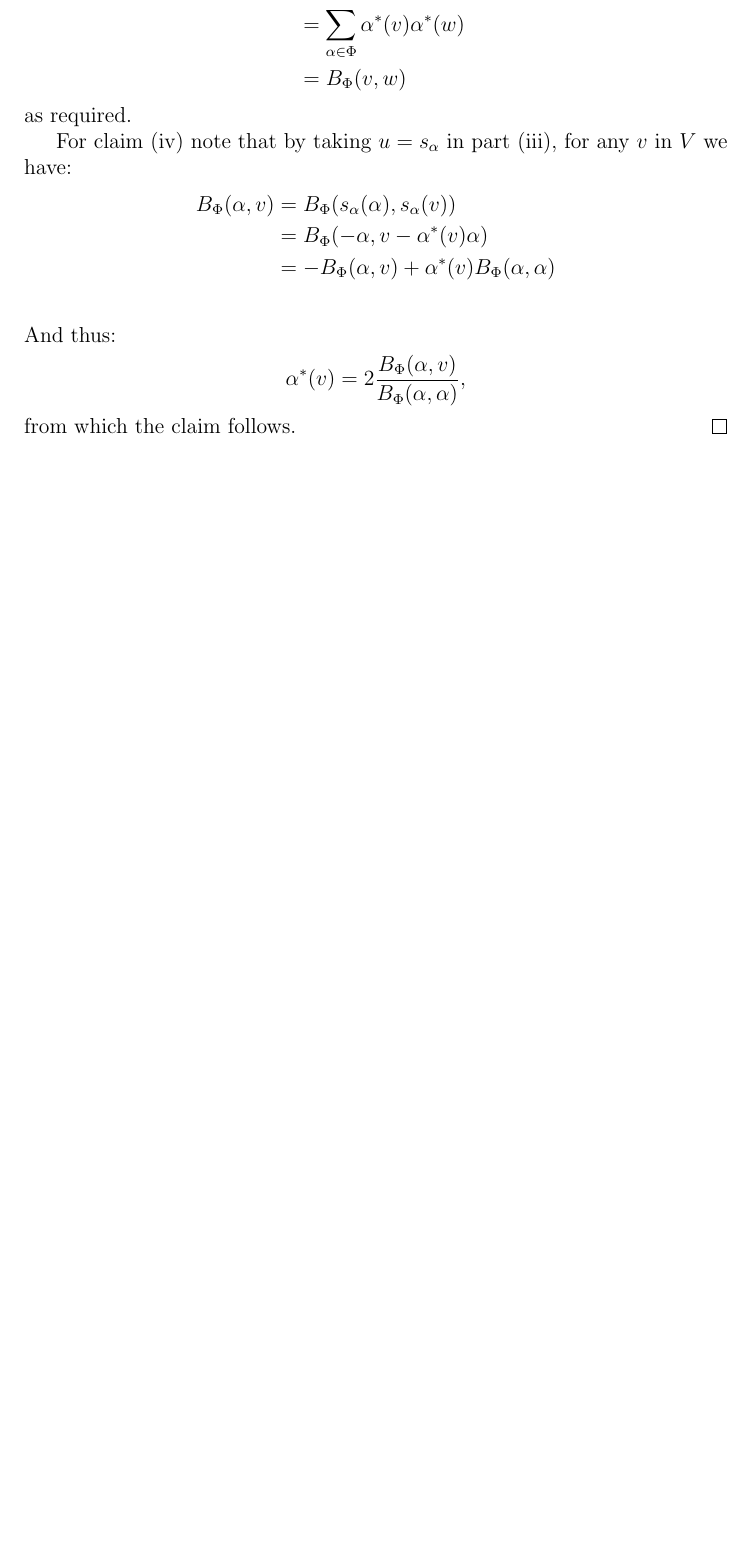
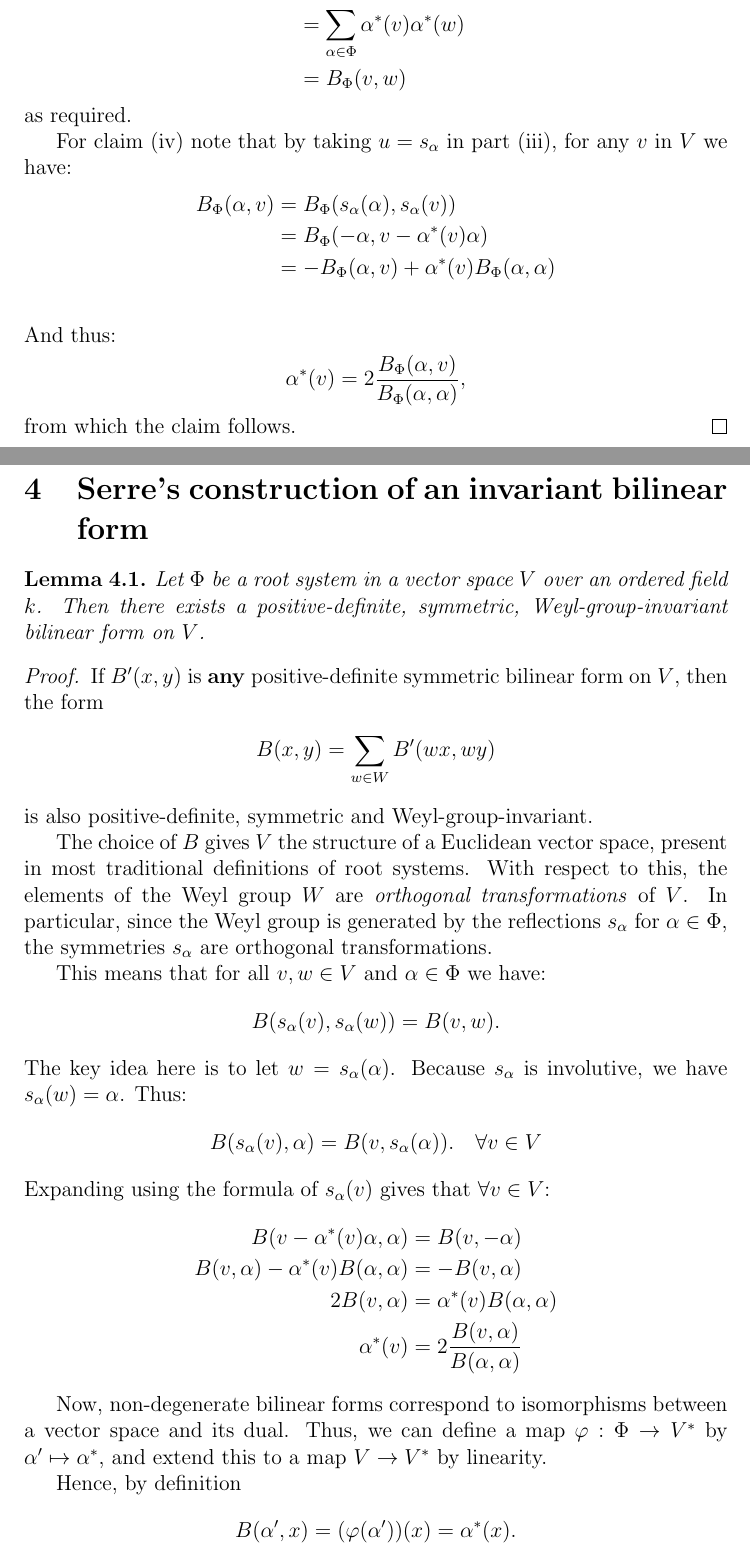
Before and after one commit to DeeproChoudhury/root-data, a LaTeX paper (docs/notes-2023-03-04.tex): part of page 6 of 7 before the commit and two parts of pages 6 and 7 of 8 after it, the two joined at a grey line, cut so that both start at the same text, the shorter picture padded with empty space. Compiled offline with pdfLaTeX.

Commit message:
Notes: Add overview of Serre's creation of invariant bilin form

```diff
--- a/docs/notes-2023-03-04.tex
+++ b/docs/notes-2023-03-04.tex
@@ -294,3 +294,49 @@ $\alpha^*$ and $\beta^*$. The following lemma gives the answer:
   from which the claim follows.
 \end{proof}
 
+
+\section{Serre's construction of an invariant bilinear form}
+
+\begin{lemma}
+  Let $\Phi$ be a root system in a vector space $V$ over an ordered field $k$. Then there exists a
+  positive-definite, symmetric, Weyl-group-invariant bilinear form on $V$.
+\end{lemma}
+\begin{proof}
+
+  If $B'(x, y)$ is \textbf{any} positive-definite symmetric bilinear form on $V$, then the form
+  \begin{align*}
+    B(x, y) = \sum_{w \in W}B'(wx, wy)
+  \end{align*}
+  is also positive-definite, symmetric and Weyl-group-invariant.
+
+  The choice of $B$ gives $V$ the structure of a Euclidean vector space,
+  present in most traditional definitions of root systems. With respect to this,
+  the elements of the Weyl group $W$ are \emph{orthogonal transformations} of $V$.
+  In particular, since the Weyl group is generated by the reflections $s_\alpha$
+  for $\alpha \in \Phi$, the symmetries $s_\alpha$ are orthogonal transformations.
+
+  This means that for all $v, w \in V$ and $\alpha \in \Phi$ we have:
+  \begin{align*}
+    B(s_\alpha(v), s_\alpha(w)) = B(v, w).
+  \end{align*}
+  The key idea here is to let $w = s_\alpha(\alpha)$. Because $s_\alpha$ is
+  involutive, we have $s_\alpha(w) = \alpha$. Thus:
+  \begin{align*}
+    B(s_\alpha(v), \alpha) = B(v, s_\alpha(\alpha)). \quad \forall v \in V
+  \end{align*}
+  Expanding using the formula of $s_\alpha(v)$ gives that $\forall v \in V$:
+  \begin{align*}
+    B(v - \alpha^*(v)\alpha, \alpha) &= B(v, -\alpha)  \\
+    B(v, \alpha) - \alpha^*(v)B(\alpha, \alpha) &= -B(v, \alpha) \\
+    2B(v, \alpha) &= \alpha^*(v)B(\alpha, \alpha) \\
+    \alpha^*(v) &= 2\frac{B(v, \alpha)}{B(\alpha, \alpha)}
+  \end{align*}
+
+  Now, non-degenerate bilinear forms correspond to isomorphisms between a vector space and its
+  dual. Thus, we can define a map $\varphi : \Phi \to V^*$ by $\alpha' \mapsto \alpha^*$, and extend this to
+  a map $V \to V^*$ by linearity.
+
+  Hence, by definition
+  \begin{align*}
+    B(\alpha', x) = (\varphi(\alpha'))(x) = \alpha^*(x).
+  \end{align*}
```
Also changed, not shown: docs/notes-2023-03-04.pdf, docs/notes-2023-03-04.tex (12 more changed lines).
